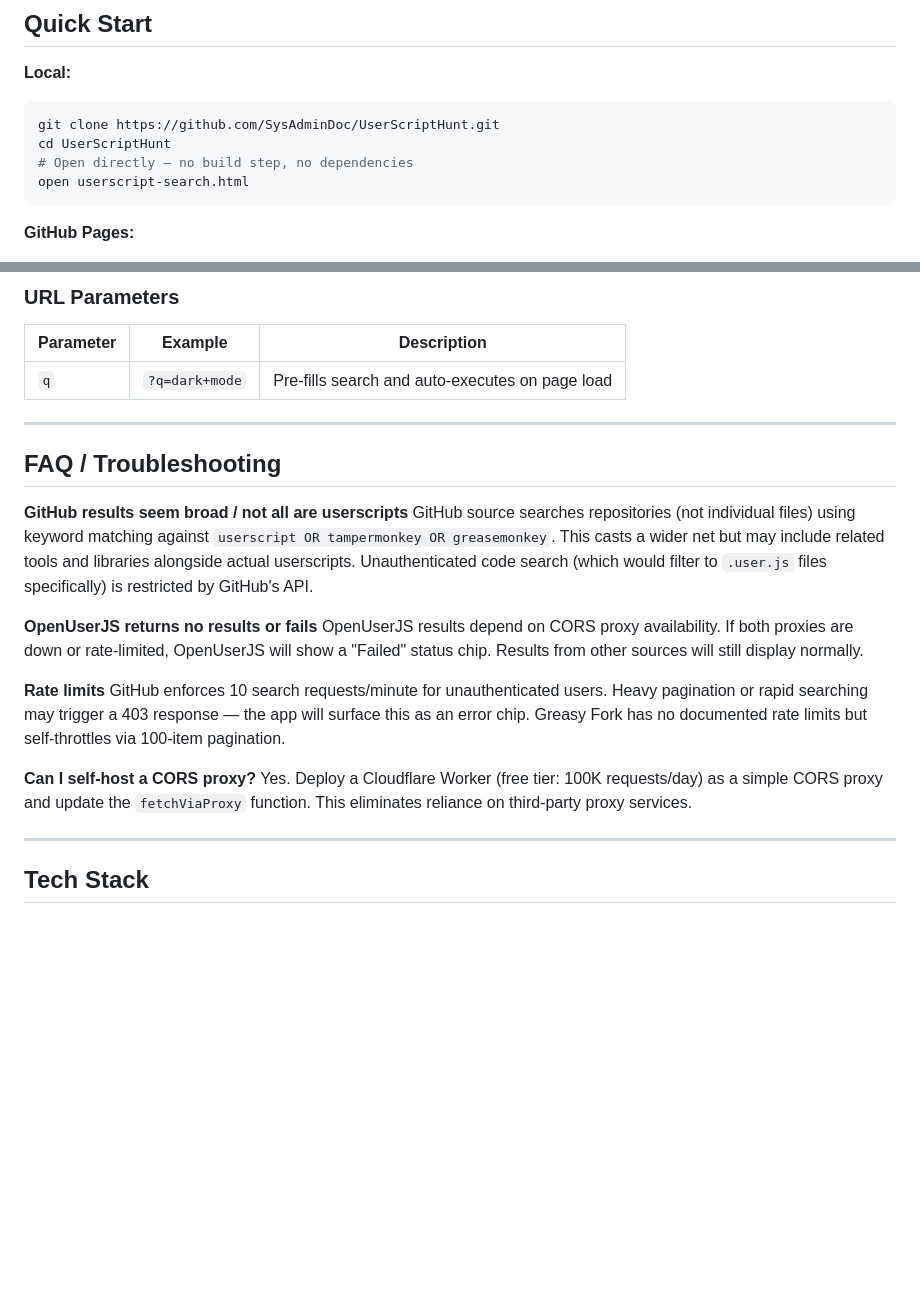
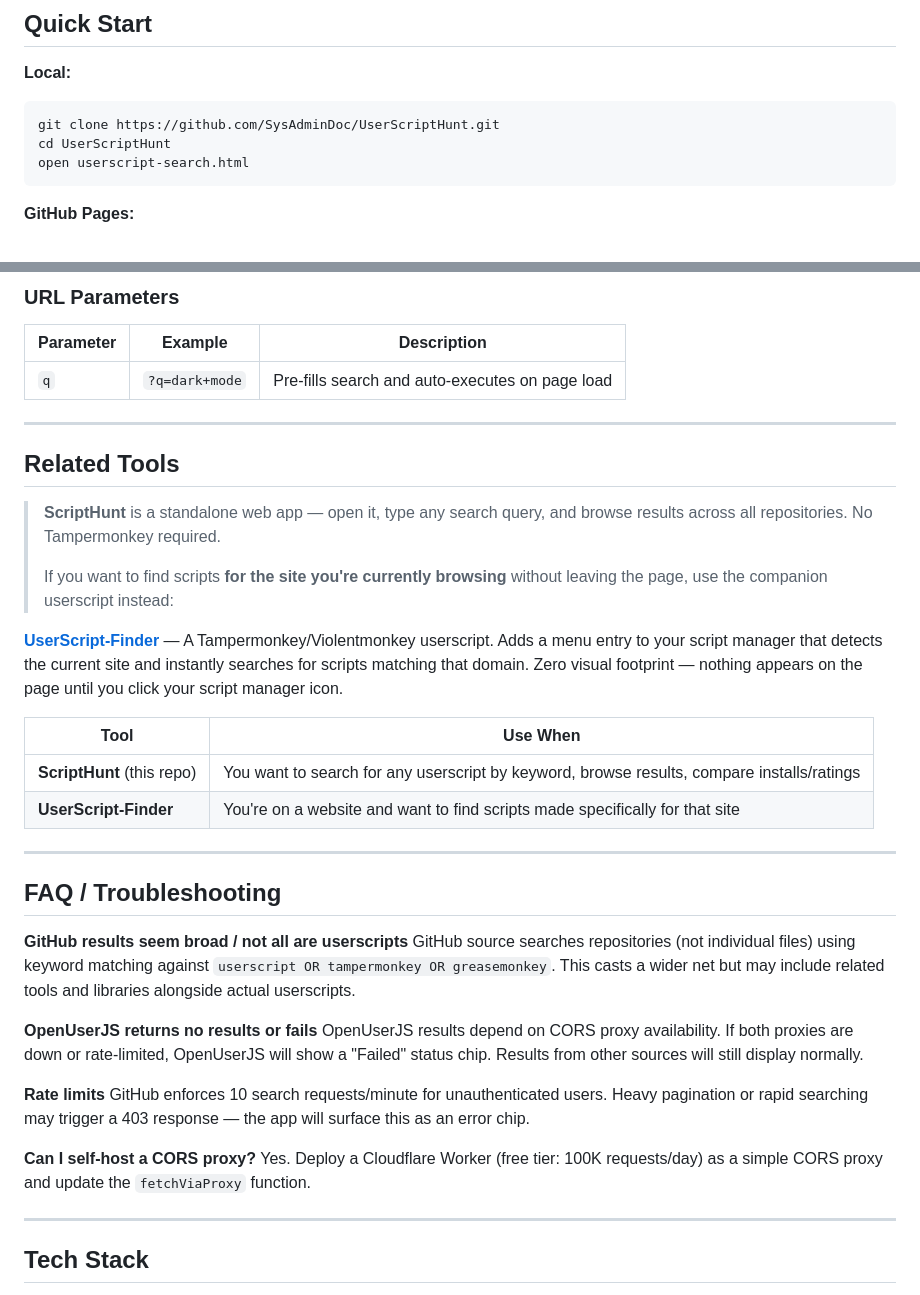
Before and after one commit to SysAdminDoc/UserScriptHunt, a Markdown page: README.md, 2 parts joined by grey strips. Rendered like a GitHub page; blank space fills up the shorter version.

Commit message:
README: add related tools section differentiating from UserScript-Finder

````diff
--- a/README.md
+++ b/README.md
@@ -23,7 +23,6 @@ ScriptHunt is a zero-dependency, single-file HTML webapp that searches every maj
 ```bash
 git clone https://github.com/SysAdminDoc/UserScriptHunt.git
 cd UserScriptHunt
-# Open directly — no build step, no dependencies
 open userscript-search.html
 ```
 
@@ -161,19 +160,34 @@ const resp = await fetch(`https://your-proxy.workers.dev/?url=${encodeURICompone
 
 ---
 
+## Related Tools
+
+> **ScriptHunt** is a standalone web app — open it, type any search query, and browse results across all repositories. No Tampermonkey required.
+>
+> If you want to find scripts **for the site you're currently browsing** without leaving the page, use the companion userscript instead:
+
+**[UserScript-Finder](https://github.com/SysAdminDoc/UserScript-Finder)** — A Tampermonkey/Violentmonkey userscript. Adds a menu entry to your script manager that detects the current site and instantly searches for scripts matching that domain. Zero visual footprint — nothing appears on the page until you click your script manager icon.
+
+| Tool | Use When |
+|------|----------|
+| **ScriptHunt** (this repo) | You want to search for any userscript by keyword, browse results, compare installs/ratings |
+| **UserScript-Finder** | You're on a website and want to find scripts made specifically for that site |
+
+---
+
 ## FAQ / Troubleshooting
 
 **GitHub results seem broad / not all are userscripts**
-GitHub source searches repositories (not individual files) using keyword matching against `userscript OR tampermonkey OR greasemonkey`. This casts a wider net but may include related tools and libraries alongside actual userscripts. Unauthenticated code search (which would filter to `.user.js` files specifically) is restricted by GitHub's API.
+GitHub source searches repositories (not individual files) using keyword matching against `userscript OR tampermonkey OR greasemonkey`. This casts a wider net but may include related tools and libraries alongside actual userscripts.
 
 **OpenUserJS returns no results or fails**
 OpenUserJS results depend on CORS proxy availability. If both proxies are down or rate-limited, OpenUserJS will show a "Failed" status chip. Results from other sources will still display normally.
 
 **Rate limits**
-GitHub enforces 10 search requests/minute for unauthenticated users. Heavy pagination or rapid searching may trigger a 403 response — the app will surface this as an error chip. Greasy Fork has no documented rate limits but self-throttles via 100-item pagination.
+GitHub enforces 10 search requests/minute for unauthenticated users. Heavy pagination or rapid searching may trigger a 403 response — the app will surface this as an error chip.
 
 **Can I self-host a CORS proxy?**
-Yes. Deploy a Cloudflare Worker (free tier: 100K requests/day) as a simple CORS proxy and update the `fetchViaProxy` function. This eliminates reliance on third-party proxy services.
+Yes. Deploy a Cloudflare Worker (free tier: 100K requests/day) as a simple CORS proxy and update the `fetchViaProxy` function.
 
 ---
 
````
